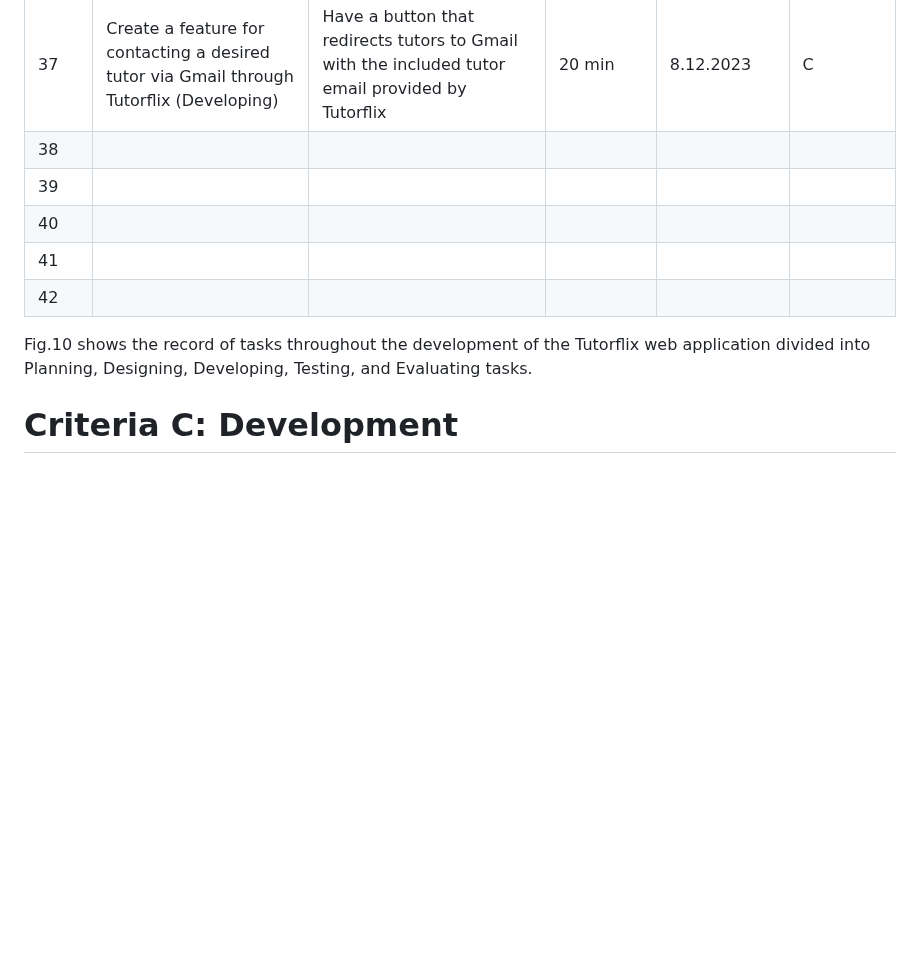
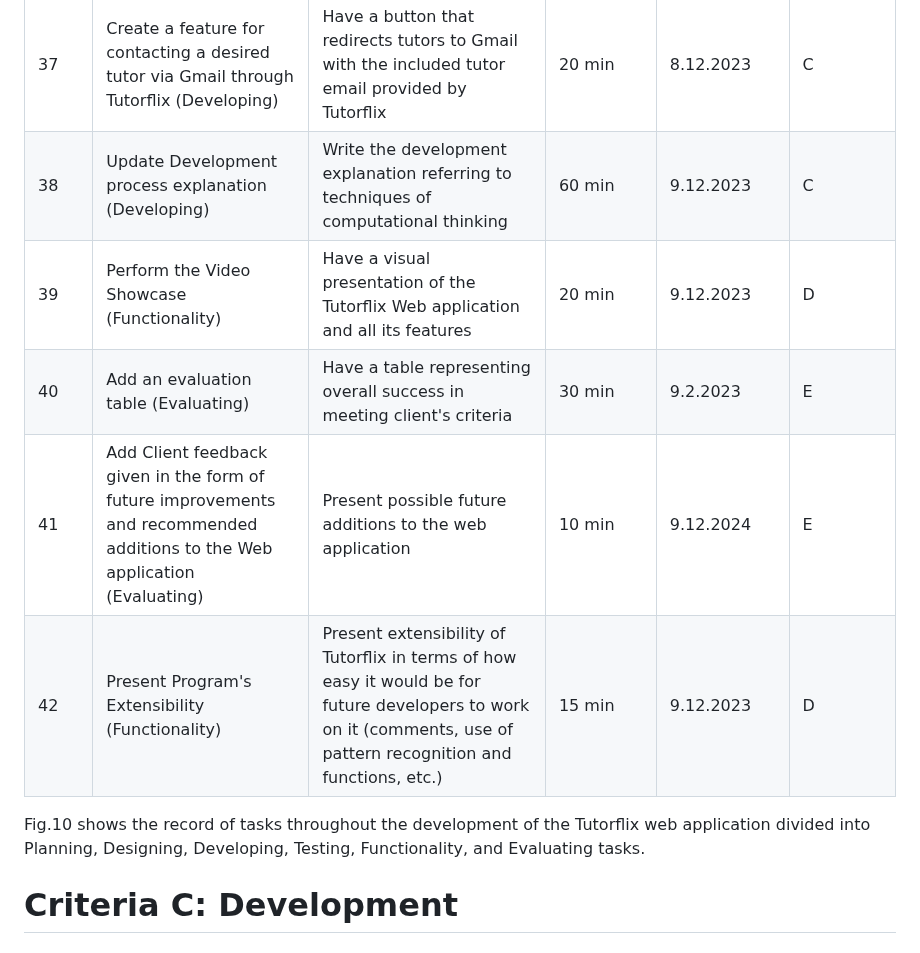
Before and after one commit to AleksandarDzudzevic/TutoringWebApp, a Markdown page: README.md, the part around the change. Rendered like a GitHub page; blank space fills up the shorter version.

```diff
--- a/README.md
+++ b/README.md
@@ -155,15 +155,15 @@ Fig.9 shows the test plan containing tests performed on the Tutorflix web applic
 |35| Make the Planning script more concise (Planning)| Make the Planning text shorter and more understandable  | 10 min | 8.12.2023 | A |
 |36| Update a flow chart and include newly added iteration to one of the presented algorithms (Design) | Update the flow chart so that it matches a relevant algorithm  | 10 min |  8.12.2023| B |
 |37| Create a feature for  contacting a desired tutor via Gmail through Tutorflix (Developing) | Have a button that redirects tutors to Gmail with the included tutor email provided by Tutorflix | 20 min | 8.12.2023 | C |
-|38| |  |  |  |  |
-|39| |  |  |  |  |
-|40| |  |  |  |  |
-|41| |  |  |  |  |
-|42| |  |  |  |  |
+|38| Update Development process explanation (Developing) | Write the development explanation  referring to techniques of computational thinking| 60 min  | 9.12.2023 | C |
+|39| Perform the Video Showcase (Functionality)| Have a visual presentation of the Tutorflix Web application and all its features | 20 min  | 9.12.2023 | D |
+|40| Add an evaluation table (Evaluating)| Have a table representing overall success in meeting client's criteria  | 30 min | 9.2.2023 | E |
+|41| Add Client feedback given in the form of future improvements and recommended additions to the Web application (Evaluating) | Present possible future additions to the web application | 10 min | 9.12.2024 | E |
+|42| Present Program's Extensibility (Functionality)| Present extensibility of Tutorflix in terms of how easy it would be for future developers to work on it (comments, use of pattern recognition and functions, etc.) |15 min  | 9.12.2023 | D |
 
 
 
-Fig.10 shows the record of tasks throughout the development of the Tutorflix web application divided into Planning, Designing, Developing, Testing, and Evaluating tasks.
+Fig.10 shows the record of tasks throughout the development of the Tutorflix web application divided into Planning, Designing, Developing, Testing, Functionality, and Evaluating tasks.
 
 # Criteria C: Development
 ## Tools and techniques used
```
